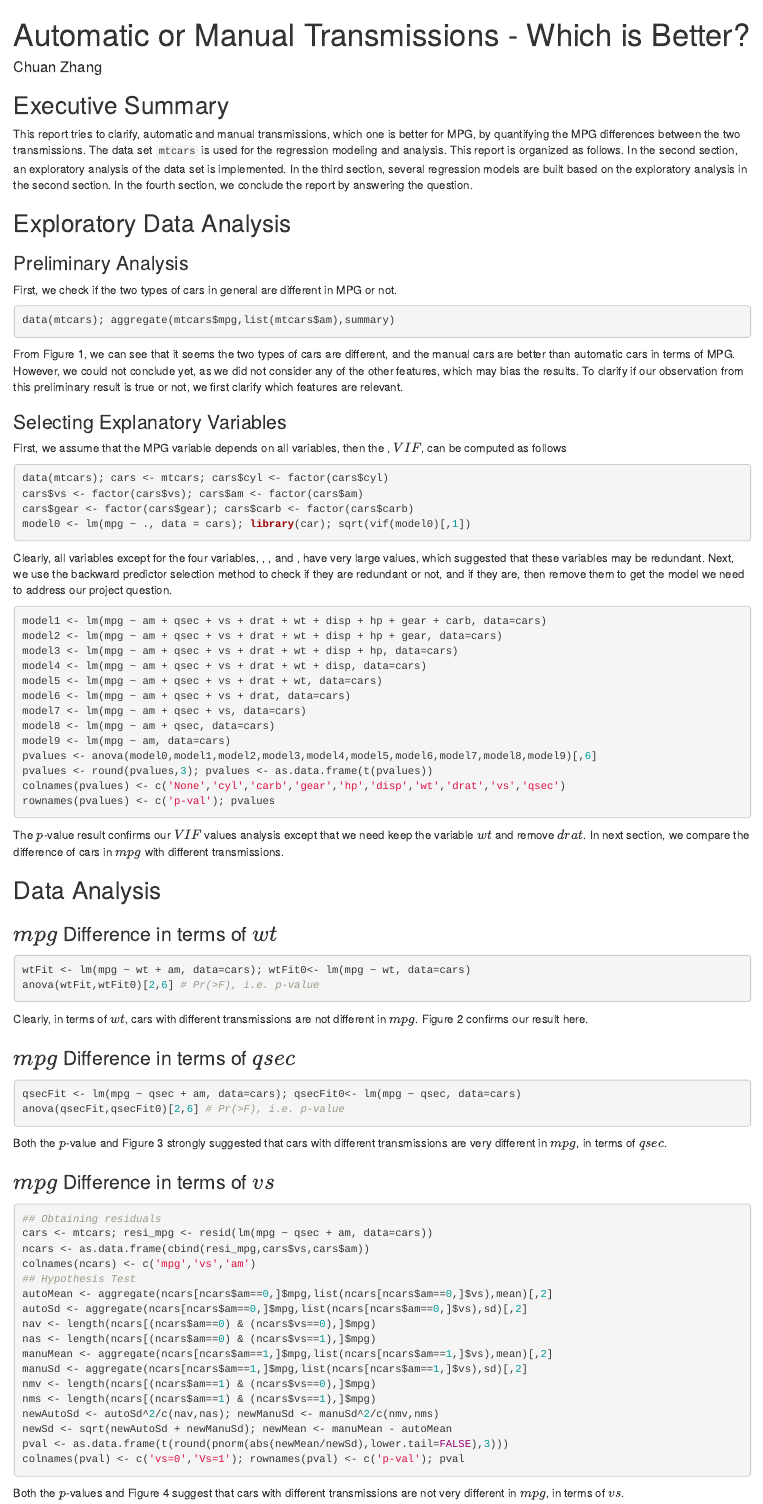
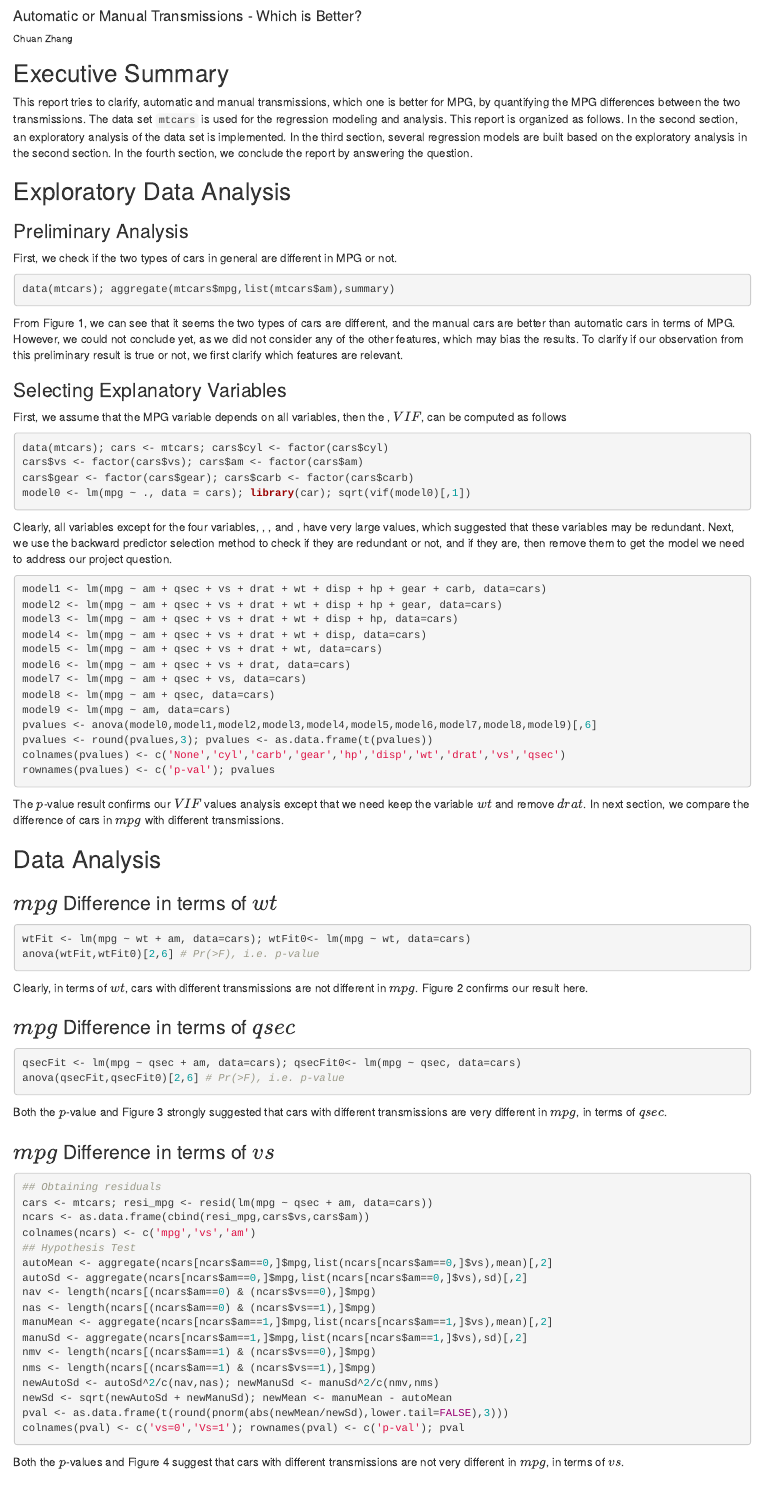
Before and after one commit to johnson04/RegressionModels, an R Markdown document (AutomaticOrManual.Rmd): the page in a window 1100 px wide, from its top. Rendered offline with R 4.5, knitr and Pandoc, with nearby package versions; the code chunks are not run, so their results and figures are left out; both versions are drawn in the output format of the newer one.

Commit message:
Update AutomaticOrManual.Rmd

```diff
--- a/AutomaticOrManual.Rmd
+++ b/AutomaticOrManual.Rmd
@@ -1,8 +1,5 @@
----
-title: "Automatic or Manual Transmissions - Which is Better?"
-author: "Chuan Zhang"
-output: pdf_document
----
+<h4>Automatic or Manual Transmissions - Which is Better?</h4>
+<h6>Chuan Zhang</h6>
 
 
 ## Executive Summary
```
